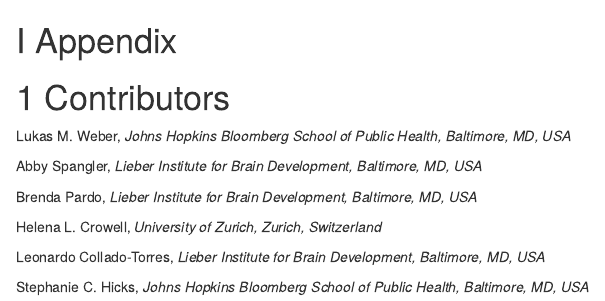
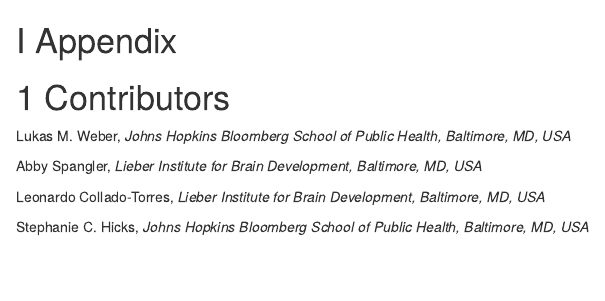
Before and after one commit to lmweber/Visium-data-preprocessing, an R Markdown document (contributors.Rmd): the page in a window 1100 px wide, from its top. Rendered offline with R 4.5, knitr and Pandoc, with nearby package versions; drawn as R Markdown's standard HTML page in place of the format the file asks for.

Commit message:
update structure

```diff
--- a/_bookdown.yml
+++ b/_bookdown.yml
@@ -29,8 +29,6 @@
     "workflow_Visium_humanDLPFC.Rmd",
     "workflow_Visium_mouseCoronal.Rmd",
     "workflow_Visium_spatialLIBD.Rmd",
-    "workflow_Cartana.Rmd",
-    "workflow_seqFISH.Rmd",
     # Part 5: Appendix
     "contributors.Rmd",
     "references.Rmd"]
--- a/contributors.Rmd
+++ b/contributors.Rmd
@@ -6,10 +6,6 @@
 
 Abby Spangler, *Lieber Institute for Brain Development, Baltimore, MD, USA*
 
-Brenda Pardo, *Lieber Institute for Brain Development, Baltimore, MD, USA*
-
-Helena L. Crowell, *University of Zurich, Zurich, Switzerland*
-
 Leonardo Collado-Torres, *Lieber Institute for Brain Development, Baltimore, MD, USA*
 
 Stephanie C. Hicks, *Johns Hopkins Bloomberg School of Public Health, Baltimore, MD, USA*
```
